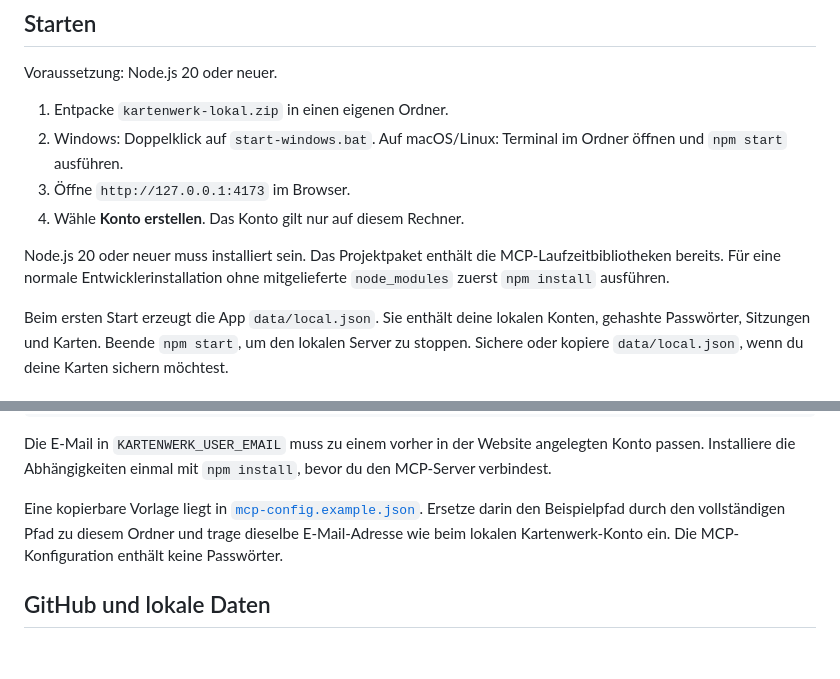
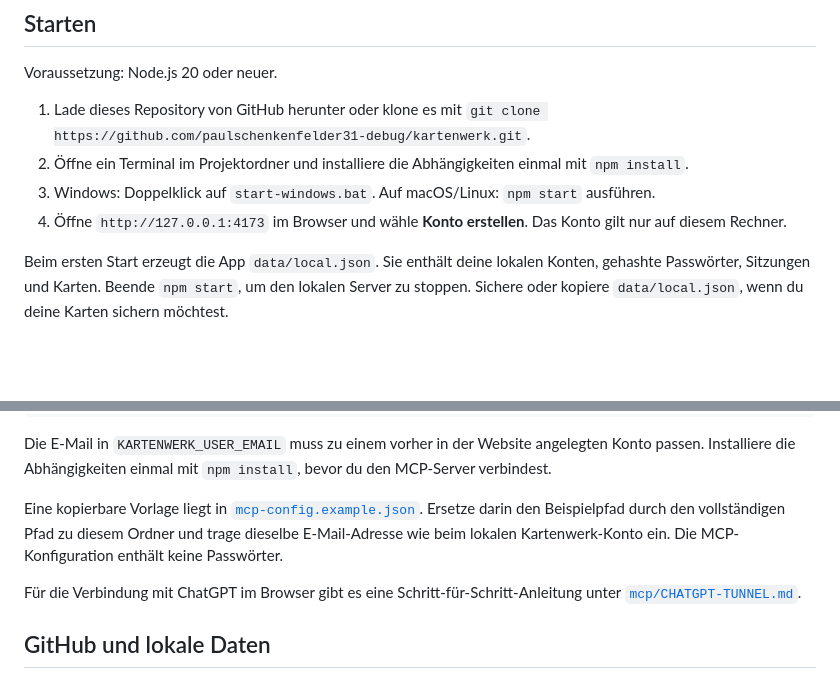
Before and after one commit to paulschenkenfelder31-debug/kartenwerk, a Markdown page: README.md, 2 parts joined by grey strips. Drawn GitHub-style; blank space fills up the shorter version.

Commit message:
Fix GitHub setup instructions

```diff
--- a/README.md
+++ b/README.md
@@ -6,12 +6,10 @@ Kartenwerk ist ein lokales Aufgabenbrett. Website, Konten, Passworthashes, Sitzu
 
 Voraussetzung: Node.js 20 oder neuer.
 
-1. Entpacke `kartenwerk-lokal.zip` in einen eigenen Ordner.
-2. Windows: Doppelklick auf `start-windows.bat`. Auf macOS/Linux: Terminal im Ordner öffnen und `npm start` ausführen.
-3. Öffne `http://127.0.0.1:4173` im Browser.
-4. Wähle **Konto erstellen**. Das Konto gilt nur auf diesem Rechner.
-
-Node.js 20 oder neuer muss installiert sein. Das Projektpaket enthält die MCP-Laufzeitbibliotheken bereits. Für eine normale Entwicklerinstallation ohne mitgelieferte `node_modules` zuerst `npm install` ausführen.
+1. Lade dieses Repository von GitHub herunter oder klone es mit `git clone https://github.com/paulschenkenfelder31-debug/kartenwerk.git`.
+2. Öffne ein Terminal im Projektordner und installiere die Abhängigkeiten einmal mit `npm install`.
+3. Windows: Doppelklick auf `start-windows.bat`. Auf macOS/Linux: `npm start` ausführen.
+4. Öffne `http://127.0.0.1:4173` im Browser und wähle **Konto erstellen**. Das Konto gilt nur auf diesem Rechner.
 
 Beim ersten Start erzeugt die App `data/local.json`. Sie enthält deine lokalen Konten, gehashte Passwörter, Sitzungen und Karten. Beende `npm start`, um den lokalen Server zu stoppen. Sichere oder kopiere `data/local.json`, wenn du deine Karten sichern möchtest.
 
@@ -56,6 +54,8 @@ Die E-Mail in `KARTENWERK_USER_EMAIL` muss zu einem vorher in der Website angele
 
 Eine kopierbare Vorlage liegt in [`mcp-config.example.json`](mcp-config.example.json). Ersetze darin den Beispielpfad durch den vollständigen Pfad zu diesem Ordner und trage dieselbe E-Mail-Adresse wie beim lokalen Kartenwerk-Konto ein. Die MCP-Konfiguration enthält keine Passwörter.
 
+Für die Verbindung mit ChatGPT im Browser gibt es eine Schritt-für-Schritt-Anleitung unter [`mcp/CHATGPT-TUNNEL.md`](mcp/CHATGPT-TUNNEL.md).
+
 ## GitHub und lokale Daten
 
 Das Repository enthält den App-Quellcode und die nötigen Anleitungen. `data/`, `node_modules/`, lokale Konfigurationen und ZIP-Archive sind über `.gitignore` ausgeschlossen. Nach einem Klon installierst du die Abhängigkeiten einmal mit `npm install`; danach kannst du die App mit `npm start` starten. Lokale Konten und Karten werden beim ersten Start neu in `data/local.json` angelegt.
```
